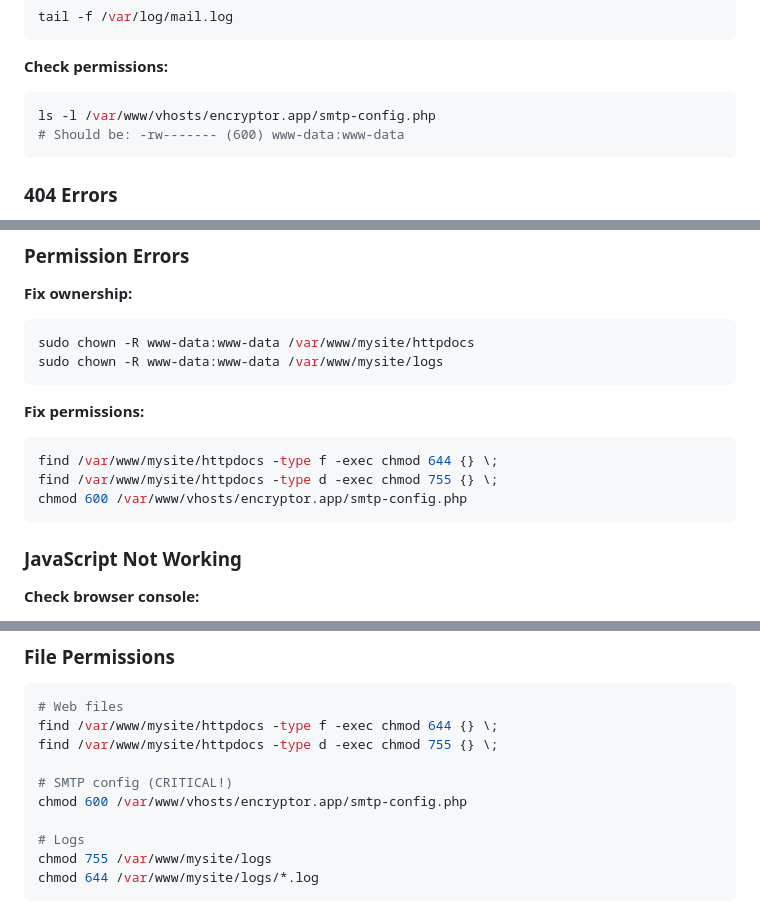
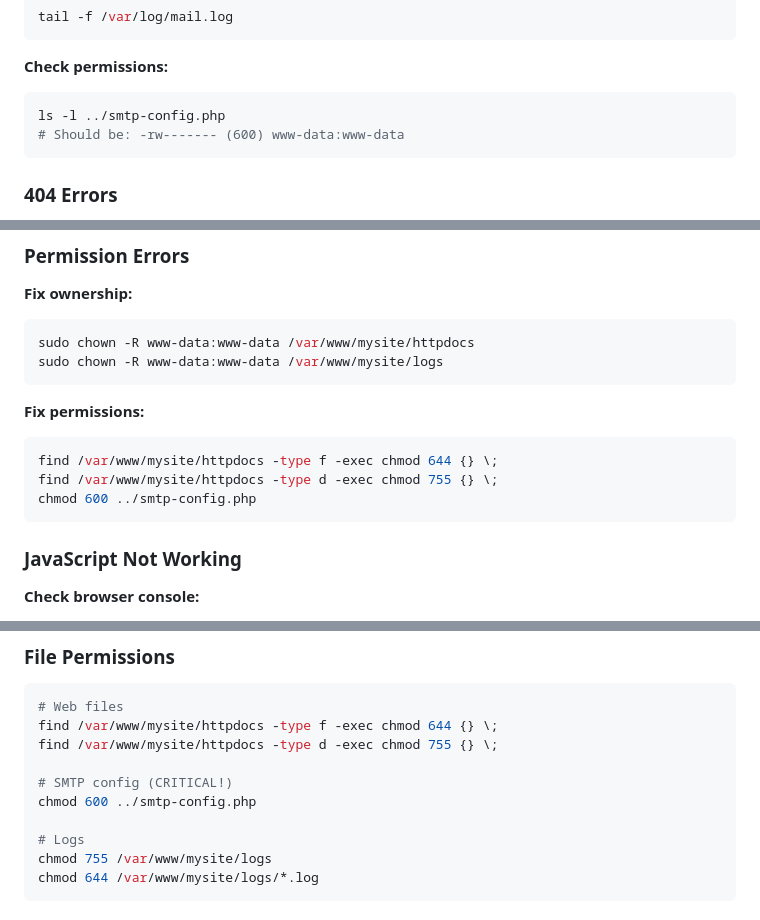
Before and after one commit to georgerauscher/encryptor-app, a Markdown page: INSTALLATION.md, 3 parts joined by grey strips. Rendered like a GitHub page.

Commit message:
Fix: Remove remaining hardcoded paths in docs

````diff
--- a/INSTALLATION.md
+++ b/INSTALLATION.md
@@ -508,7 +508,7 @@ tail -f /var/log/mail.log
 
 **Check permissions:**
 ```bash
-ls -l /var/www/vhosts/encryptor.app/smtp-config.php
+ls -l ../smtp-config.php
 # Should be: -rw------- (600) www-data:www-data
 ```
 
@@ -536,7 +536,7 @@ sudo chown -R www-data:www-data /var/www/mysite/logs
 ```bash
 find /var/www/mysite/httpdocs -type f -exec chmod 644 {} \;
 find /var/www/mysite/httpdocs -type d -exec chmod 755 {} \;
-chmod 600 /var/www/vhosts/encryptor.app/smtp-config.php
+chmod 600 ../smtp-config.php
 ```
 
 ### JavaScript Not Working
@@ -578,7 +578,7 @@ find /var/www/mysite/httpdocs -type f -exec chmod 644 {} \;
 find /var/www/mysite/httpdocs -type d -exec chmod 755 {} \;
 
 # SMTP config (CRITICAL!)
-chmod 600 /var/www/vhosts/encryptor.app/smtp-config.php
+chmod 600 ../smtp-config.php
 
 # Logs
 chmod 755 /var/www/mysite/logs
````
Also changed, not shown: other parts of INSTALLATION.md (+1 -1 lines).
